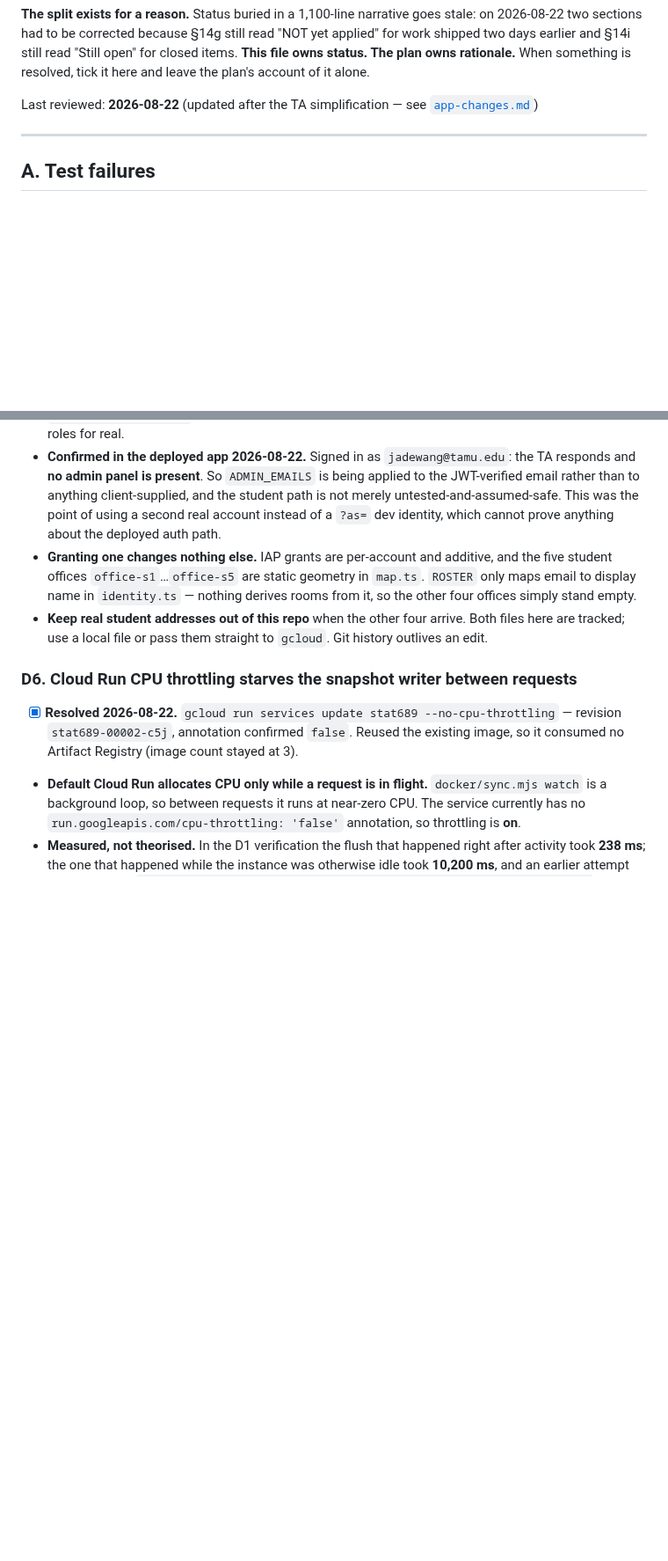
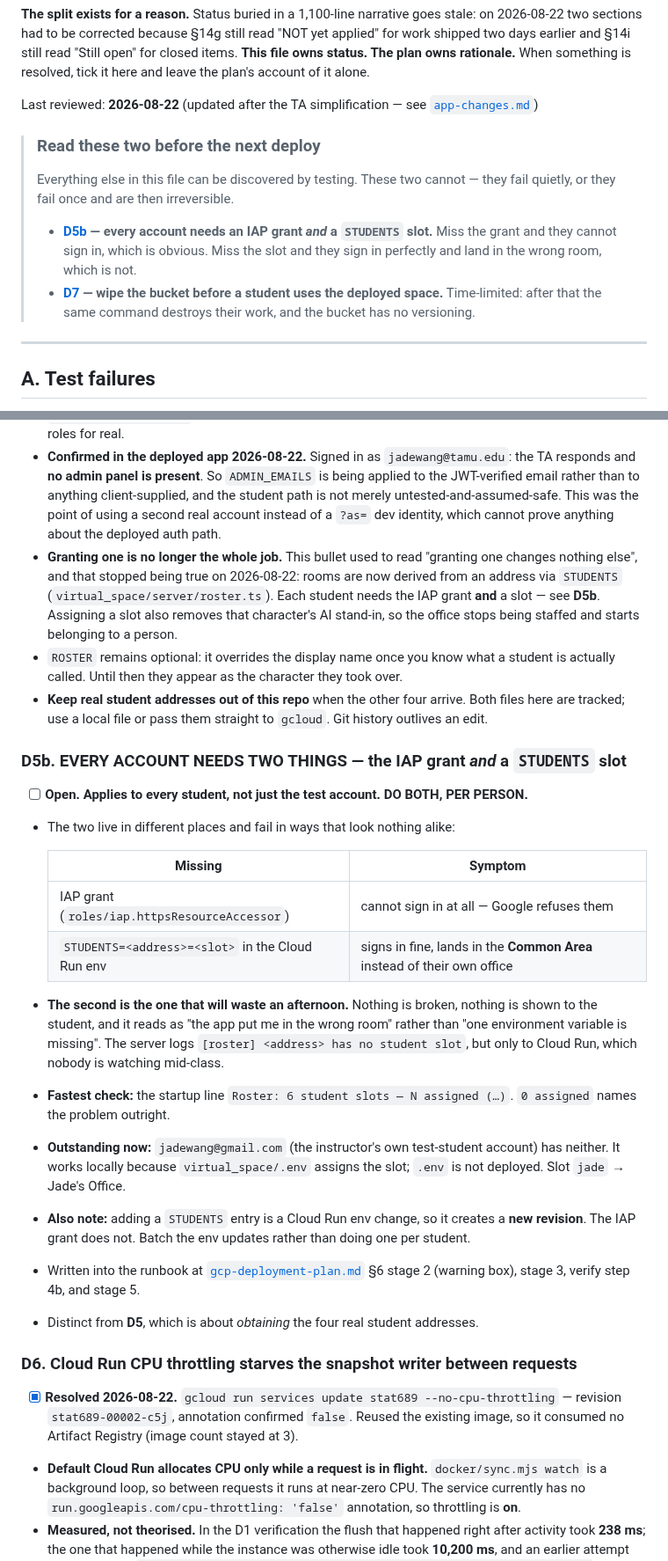
Before and after one commit to jadexq/STAT689-website, a Markdown page: plan/open-issues.md, 2 parts joined by grey strips. Shown at 88% size. Rendered like a GitHub page; blank space fills up the shorter version.

```diff
--- a/plan/open-issues.md
+++ b/plan/open-issues.md
@@ -13,6 +13,19 @@ account of it alone.
 
 Last reviewed: **2026-08-22** (updated after the TA simplification — see
 [`app-changes.md`](./app-changes.md))
+
+> ### Read these two before the next deploy
+>
+> Everything else in this file can be discovered by testing. These two cannot — they fail
+> quietly, or they fail once and are then irreversible.
+>
+> - **[D5b](#d5b-every-account-needs-two-things--the-iap-grant-and-a-students-slot) — every
+>   account needs an IAP grant *and* a `STUDENTS` slot.** Miss the grant and they cannot sign
+>   in, which is obvious. Miss the slot and they sign in perfectly and land in the wrong room,
+>   which is not.
+> - **[D7](#d7-verification-artefacts-are-in-the-production-bucket--wipe-before-the-first-class)
+>   — wipe the bucket before a student uses the deployed space.** Time-limited: after that the
+>   same command destroys their work, and the bucket has no versioning.
 
 ---
 
@@ -298,12 +311,39 @@ Recorded so they are not rediscovered as if they were new problems.
   JWT-verified email rather than to anything client-supplied, and the student path is not
   merely untested-and-assumed-safe. This was the point of using a second real account instead
   of a `?as=` dev identity, which cannot prove anything about the deployed auth path.
-- **Granting one changes nothing else.** IAP grants are per-account and additive, and the five
-  student offices `office-s1`…`office-s5` are static geometry in `map.ts`. `ROSTER` only maps
-  email to display name in `identity.ts` — nothing derives rooms from it, so the other four
-  offices simply stand empty.
+- **Granting one is no longer the whole job.** This bullet used to read "granting one changes
+  nothing else", and that stopped being true on 2026-08-22: rooms are now derived from an
+  address via `STUDENTS` (`virtual_space/server/roster.ts`). Each student needs the IAP grant
+  **and** a slot — see **D5b**. Assigning a slot also removes that character's AI stand-in, so
+  the office stops being staffed and starts belonging to a person.
+- `ROSTER` remains optional: it overrides the display name once you know what a student is
+  actually called. Until then they appear as the character they took over.
 - **Keep real student addresses out of this repo** when the other four arrive. Both files here
   are tracked; use a local file or pass them straight to `gcloud`. Git history outlives an edit.
+
+### D5b. EVERY ACCOUNT NEEDS TWO THINGS — the IAP grant *and* a `STUDENTS` slot
+- [ ] **Open. Applies to every student, not just the test account. DO BOTH, PER PERSON.**
+- The two live in different places and fail in ways that look nothing alike:
+
+  | Missing | Symptom |
+  |---|---|
+  | IAP grant (`roles/iap.httpsResourceAccessor`) | cannot sign in at all — Google refuses them |
+  | `STUDENTS=<address>=<slot>` in the Cloud Run env | signs in fine, lands in the **Common Area** instead of their own office |
+
+- **The second is the one that will waste an afternoon.** Nothing is broken, nothing is shown to
+  the student, and it reads as "the app put me in the wrong room" rather than "one environment
+  variable is missing". The server logs `[roster] <address> has no student slot`, but only to
+  Cloud Run, which nobody is watching mid-class.
+- **Fastest check:** the startup line `Roster: 6 student slots — N assigned (…)`. `0 assigned`
+  names the problem outright.
+- **Outstanding now:** `jadewang@gmail.com` (the instructor's own test-student account) has
+  neither. It works locally because `virtual_space/.env` assigns the slot; `.env` is not
+  deployed. Slot `jade` → Jade's Office.
+- **Also note:** adding a `STUDENTS` entry is a Cloud Run env change, so it creates a **new
+  revision**. The IAP grant does not. Batch the env updates rather than doing one per student.
+- Written into the runbook at [`gcp-deployment-plan.md`](./gcp-deployment-plan.md) §6 stage 2
+  (warning box), stage 3, verify step 4b, and stage 5.
+- Distinct from **D5**, which is about *obtaining* the four real student addresses.
 
 ### D6. Cloud Run CPU throttling starves the snapshot writer between requests
 - [x] **Resolved 2026-08-22.** `gcloud run services update stat689 --no-cpu-throttling` —
```
Also changed, not shown: other parts of plan/open-issues.md (+21 -29 lines), plan/gcp-deployment-plan.md (+47 -6 lines).
